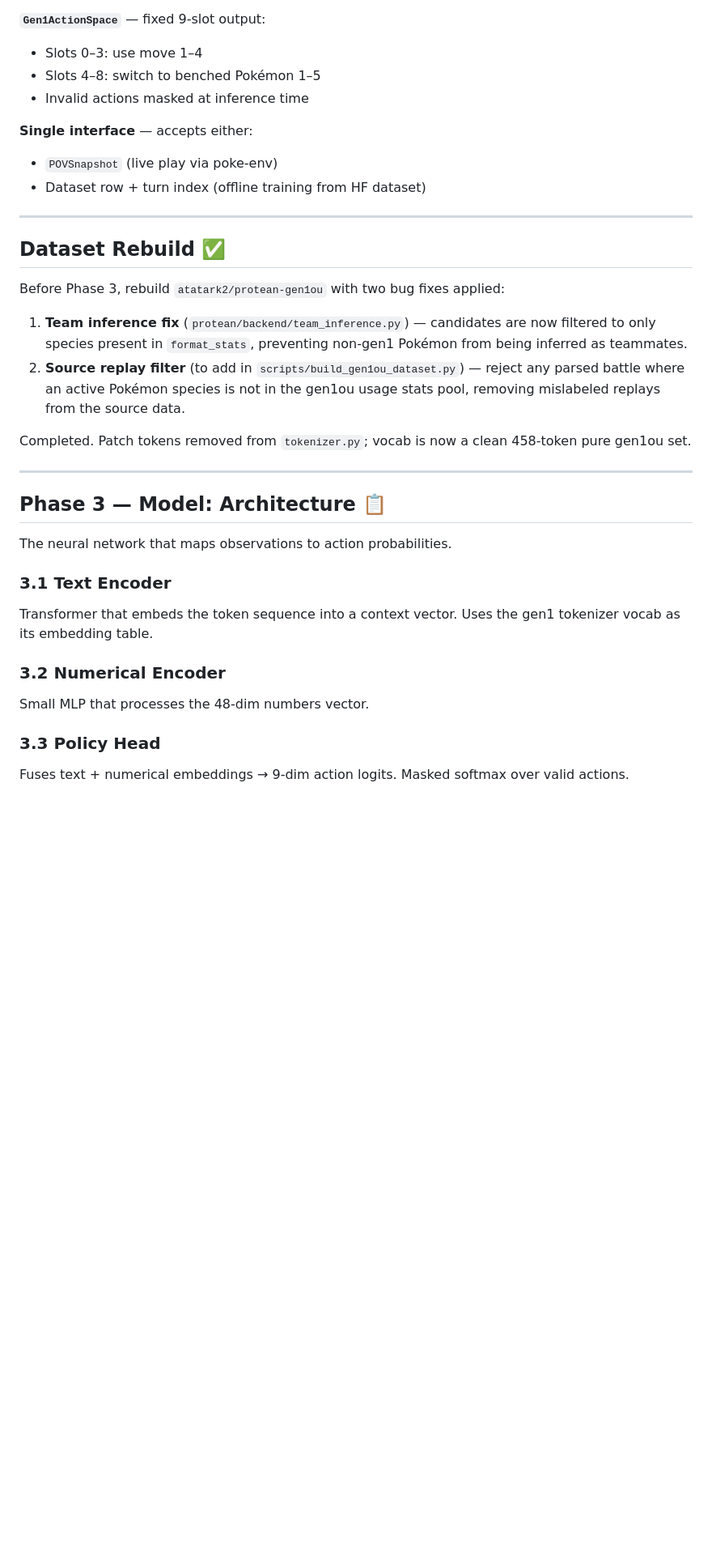
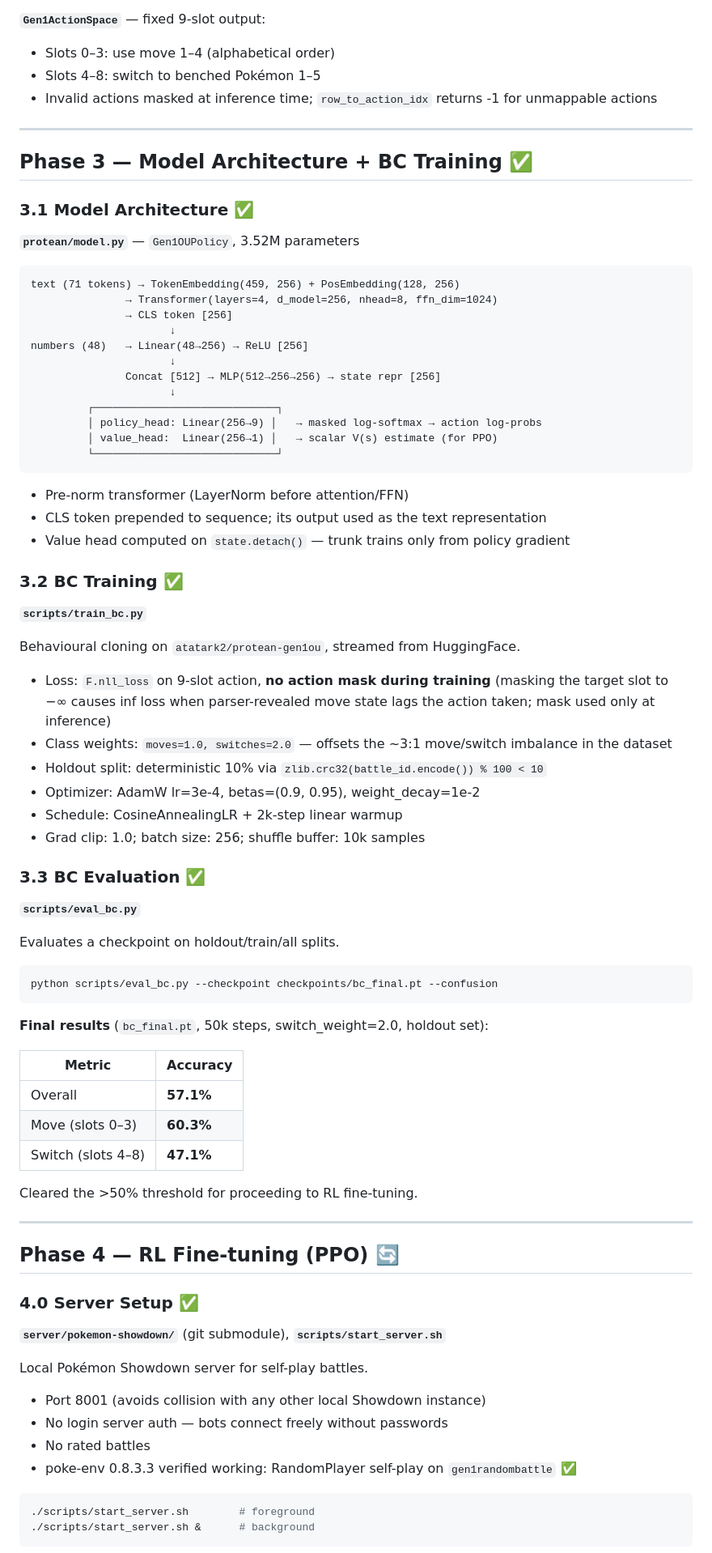
Before and after one commit to alextatarka6/protean, a Markdown page: ROADMAP.md, the part around one of its changes. Shown at 81% size. GitHub-like rendering; blank space fills up the shorter version.

````diff
--- a/ROADMAP.md
+++ b/ROADMAP.md
@@ -124,44 +124,83 @@ Converts game state at a single timestep into model inputs.
   - HP%, base stats, boosts for opponent's active Pokémon
 
 **`Gen1ActionSpace`** — fixed 9-slot output:
-- Slots 0–3: use move 1–4
+- Slots 0–3: use move 1–4 (alphabetical order)
 - Slots 4–8: switch to benched Pokémon 1–5
-- Invalid actions masked at inference time
-
-**Single interface** — accepts either:
-- `POVSnapshot` (live play via poke-env)
-- Dataset row + turn index (offline training from HF dataset)
+- Invalid actions masked at inference time; `row_to_action_idx` returns -1 for unmappable actions
 
 ---
 
-## Dataset Rebuild ✅
+## Phase 3 — Model Architecture + BC Training ✅
 
-Before Phase 3, rebuild `atatark2/protean-gen1ou` with two bug fixes applied:
+### 3.1 Model Architecture ✅
+**`protean/model.py`** — `Gen1OUPolicy`, 3.52M parameters
 
-1. **Team inference fix** (`protean/backend/team_inference.py`) — candidates are now
-   filtered to only species present in `format_stats`, preventing non-gen1 Pokémon
-   from being inferred as teammates.
-2. **Source replay filter** (to add in `scripts/build_gen1ou_dataset.py`) — reject
-   any parsed battle where an active Pokémon species is not in the gen1ou usage stats
-   pool, removing mislabeled replays from the source data.
+```
+text (71 tokens) → TokenEmbedding(459, 256) + PosEmbedding(128, 256)
+               → Transformer(layers=4, d_model=256, nhead=8, ffn_dim=1024)
+               → CLS token [256]
+                      ↓
+numbers (48)   → Linear(48→256) → ReLU [256]
+                      ↓
+               Concat [512] → MLP(512→256→256) → state repr [256]
+                      ↓
+         ┌─────────────────────────────┐
+         │ policy_head: Linear(256→9) │   → masked log-softmax → action log-probs
+         │ value_head:  Linear(256→1) │   → scalar V(s) estimate (for PPO)
+         └─────────────────────────────┘
+```
 
-Completed. Patch tokens removed from `tokenizer.py`; vocab is now a clean 458-token
-pure gen1ou set.
+- Pre-norm transformer (LayerNorm before attention/FFN)
+- CLS token prepended to sequence; its output used as the text representation
+- Value head computed on `state.detach()` — trunk trains only from policy gradient
+
+### 3.2 BC Training ✅
+**`scripts/train_bc.py`**
+
+Behavioural cloning on `atatark2/protean-gen1ou`, streamed from HuggingFace.
+
+- Loss: `F.nll_loss` on 9-slot action, **no action mask during training** (masking the target slot to −∞ causes inf loss when parser-revealed move state lags the action taken; mask used only at inference)
+- Class weights: `moves=1.0, switches=2.0` — offsets the ~3:1 move/switch imbalance in the dataset
+- Holdout split: deterministic 10% via `zlib.crc32(battle_id.encode()) % 100 < 10`
+- Optimizer: AdamW lr=3e-4, betas=(0.9, 0.95), weight_decay=1e-2
+- Schedule: CosineAnnealingLR + 2k-step linear warmup
+- Grad clip: 1.0; batch size: 256; shuffle buffer: 10k samples
+
+### 3.3 BC Evaluation ✅
+**`scripts/eval_bc.py`**
+
+Evaluates a checkpoint on holdout/train/all splits.
+
+```
+python scripts/eval_bc.py --checkpoint checkpoints/bc_final.pt --confusion
+```
+
+**Final results** (`bc_final.pt`, 50k steps, switch_weight=2.0, holdout set):
+
+| Metric | Accuracy |
+|--------|----------|
+| Overall | **57.1%** |
+| Move (slots 0–3) | **60.3%** |
+| Switch (slots 4–8) | **47.1%** |
+
+Cleared the >50% threshold for proceeding to RL fine-tuning.
 
 ---
 
-## Phase 3 — Model: Architecture 📋
+## Phase 4 — RL Fine-tuning (PPO) 🔄
 
-The neural network that maps observations to action probabilities.
+### 4.0 Server Setup ✅
+**`server/pokemon-showdown/`** (git submodule), **`scripts/start_server.sh`**
 
-### 3.1 Text Encoder
-Transformer that embeds the token sequence into a context vector.
-Uses the gen1 tokenizer vocab as its embedding table.
+Local Pokémon Showdown server for self-play battles.
 
-### 3.2 Numerical Encoder
-Small MLP that processes the 48-dim numbers vector.
+- Port 8001 (avoids collision with any other local Showdown instance)
+- No login server auth — bots connect freely without passwords
+- No rated battles
+- poke-env 0.8.3.3 verified working: RandomPlayer self-play on `gen1randombattle` ✅
 
-### 3.3 Policy Head
-Fuses text + numerical embeddings → 9-dim action logits.
-Masked softmax over valid actions.
+```bash
+./scripts/start_server.sh        # foreground
+./scripts/start_server.sh &      # background
+```
 
````
Also changed, not shown: other parts of ROADMAP.md (+43 -25 lines), CLAUDE.md (+69 -14 lines).
